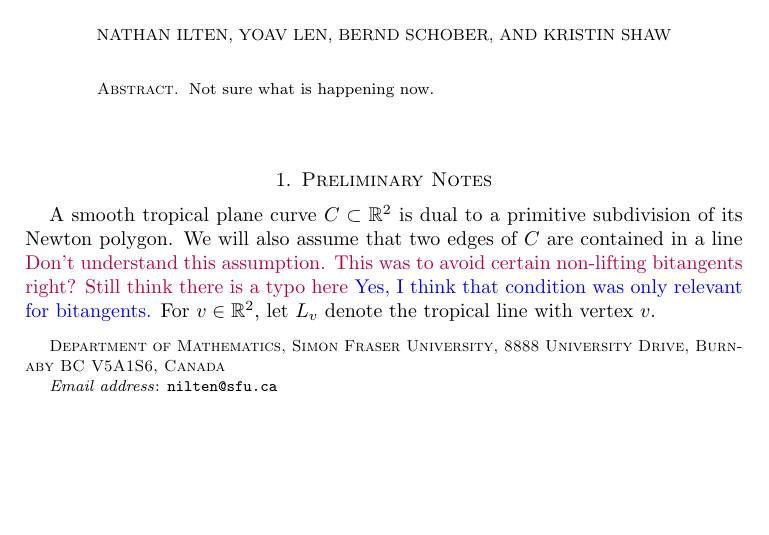
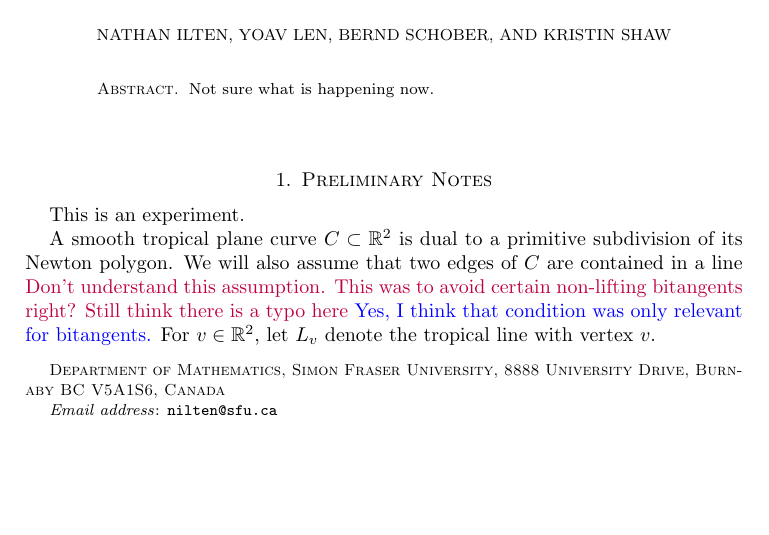
Before and after one commit to yoavlen/Github-experiment, a LaTeX paper (Temp.tex): part of the page, cut so that both start at the same text. Compiled offline with pdfLaTeX.

Commit message:
Add files via upload (#2)

```diff
--- a/Temp.tex
+++ b/Temp.tex
@@ -68,6 +68,8 @@ Not sure what is happening now.
 \end{abstract}
 \maketitle
 \section{Preliminary Notes}
+This is an experiment.
+
 A smooth tropical plane curve $C\subset \mathbb{R}^2$ is dual to a primitive
 subdivision of its Newton polygon. We will also assume that  two edges  of $C$
 are contained in a line  \kristin{Don't understand this assumption. This was to
```
